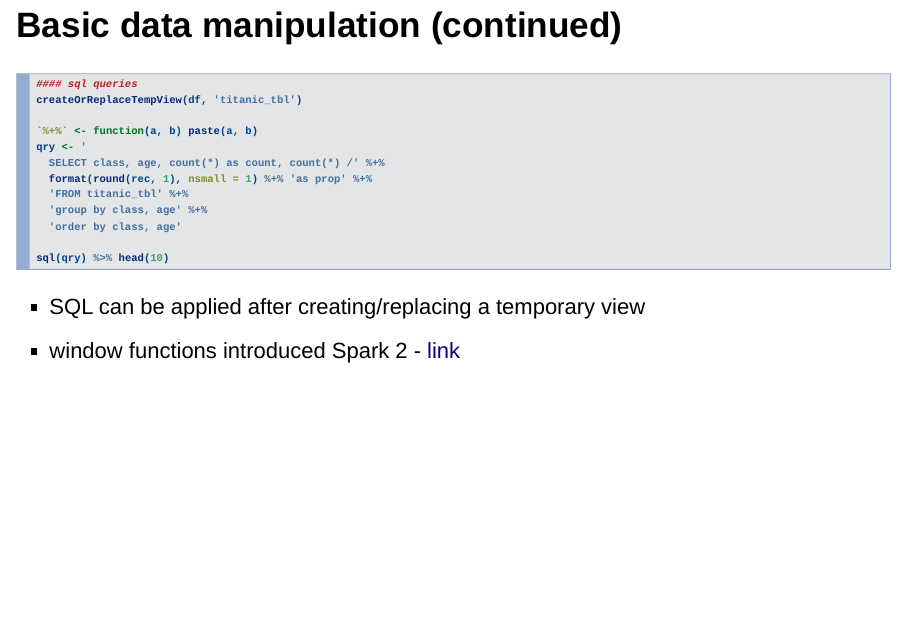
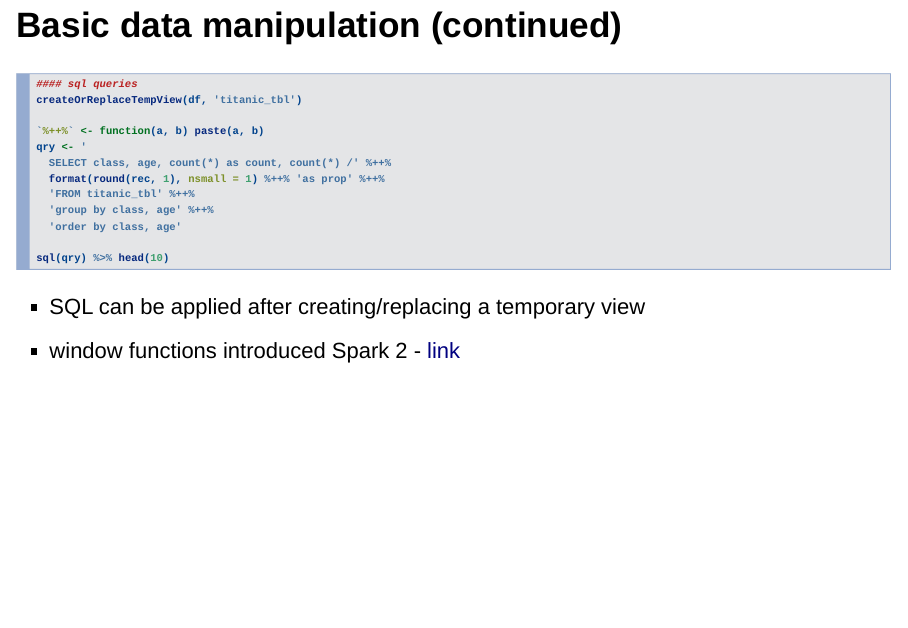
Before and after one commit to jaehyeon-kim/sparkr-demo, an R Markdown document (index.Rmd): page 7 of 8. Rendered offline with R 4.5, knitr and Pandoc, with nearby package versions.

Commit message:
%+% to %++%

```diff
--- a/index.Rmd
+++ b/index.Rmd
@@ -142,12 +142,12 @@ df %>% gapply(cols = c('class', 'age'), func = fn, schema = schema) %>%
 #### sql queries
 createOrReplaceTempView(df, 'titanic_tbl')
 
-`%+%` <- function(a, b) paste(a, b)
+`%++%` <- function(a, b) paste(a, b)
 qry <- '
-  SELECT class, age, count(*) as count, count(*) /' %+%
-  format(round(rec, 1), nsmall = 1) %+% 'as prop' %+%
-  'FROM titanic_tbl' %+%
-  'group by class, age' %+%
+  SELECT class, age, count(*) as count, count(*) /' %++%
+  format(round(rec, 1), nsmall = 1) %++% 'as prop' %++%
+  'FROM titanic_tbl' %++%
+  'group by class, age' %++%
   'order by class, age'
 
 sql(qry) %>% head(10)
```
Also changed, not shown: titanic.R (+5 -5 lines).
